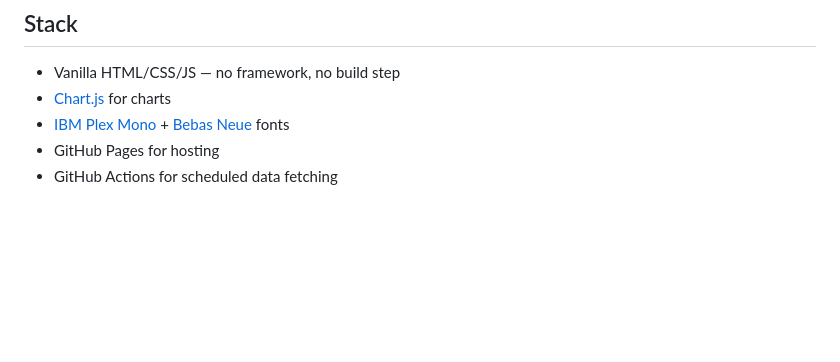
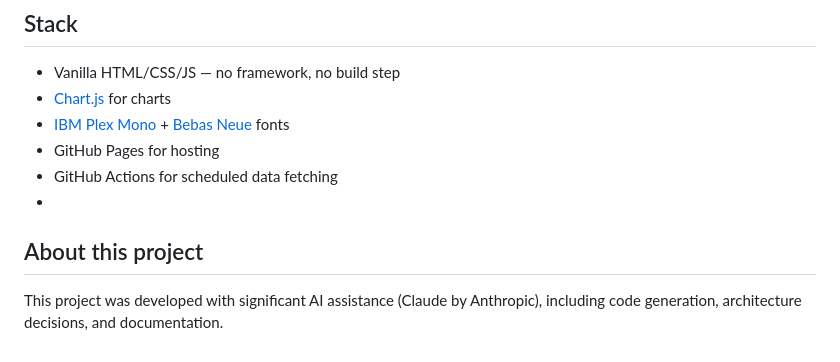
Before and after one commit to Yeezuuus/spotify-listeners-tracker-, a Markdown page: README.md, the part around the change. GitHub-like rendering; blank space fills up the shorter version.

Commit message:
Add project description about AI assistance
Added a section about AI assistance in project development.

```diff
--- a/README.md
+++ b/README.md
@@ -108,3 +108,7 @@ To trigger manually: **Actions → Daily Spotify fetch → Run workflow**
 - [IBM Plex Mono](https://fonts.google.com/specimen/IBM+Plex+Mono) + [Bebas Neue](https://fonts.google.com/specimen/Bebas+Neue) fonts
 - GitHub Pages for hosting
 - GitHub Actions for scheduled data fetching
+-
+## About this project
+This project was developed with significant AI assistance (Claude by Anthropic),
+including code generation, architecture decisions, and documentation.
```
